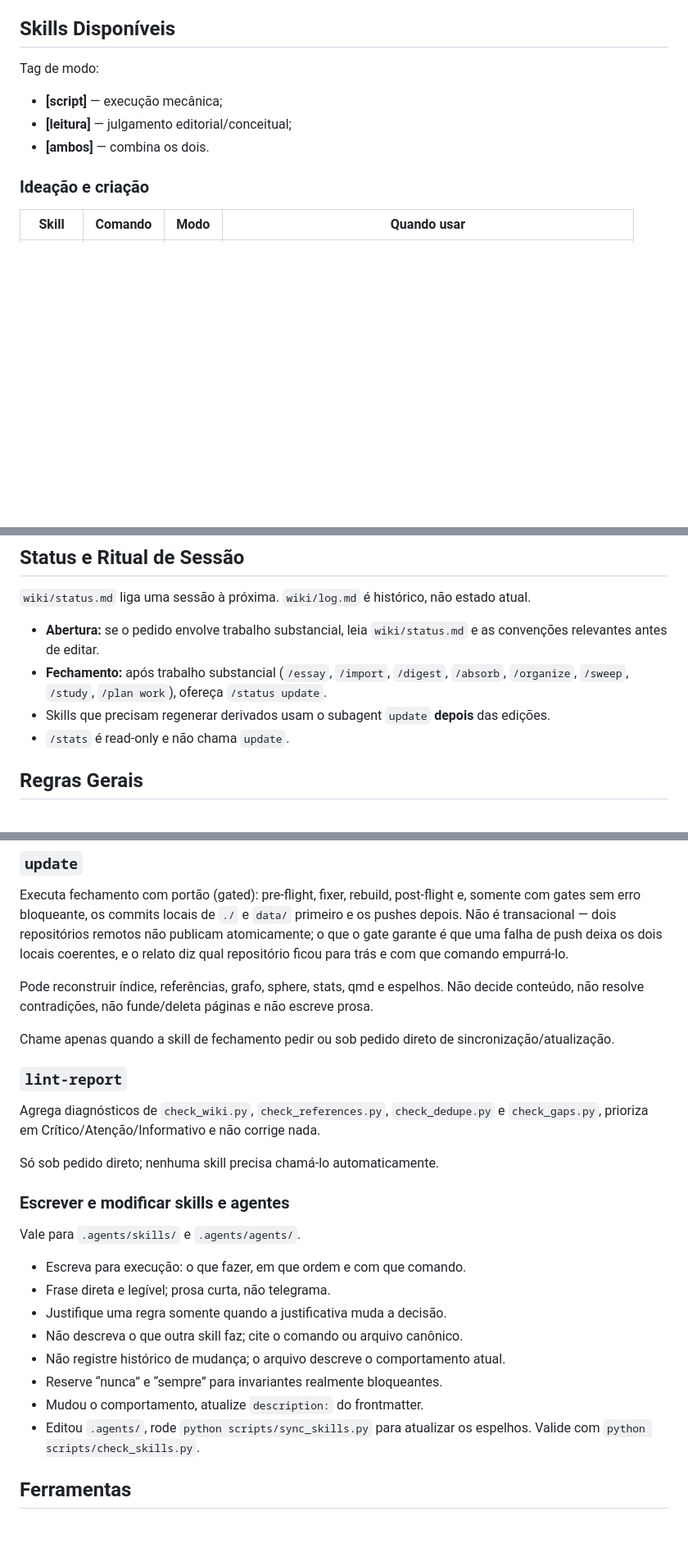
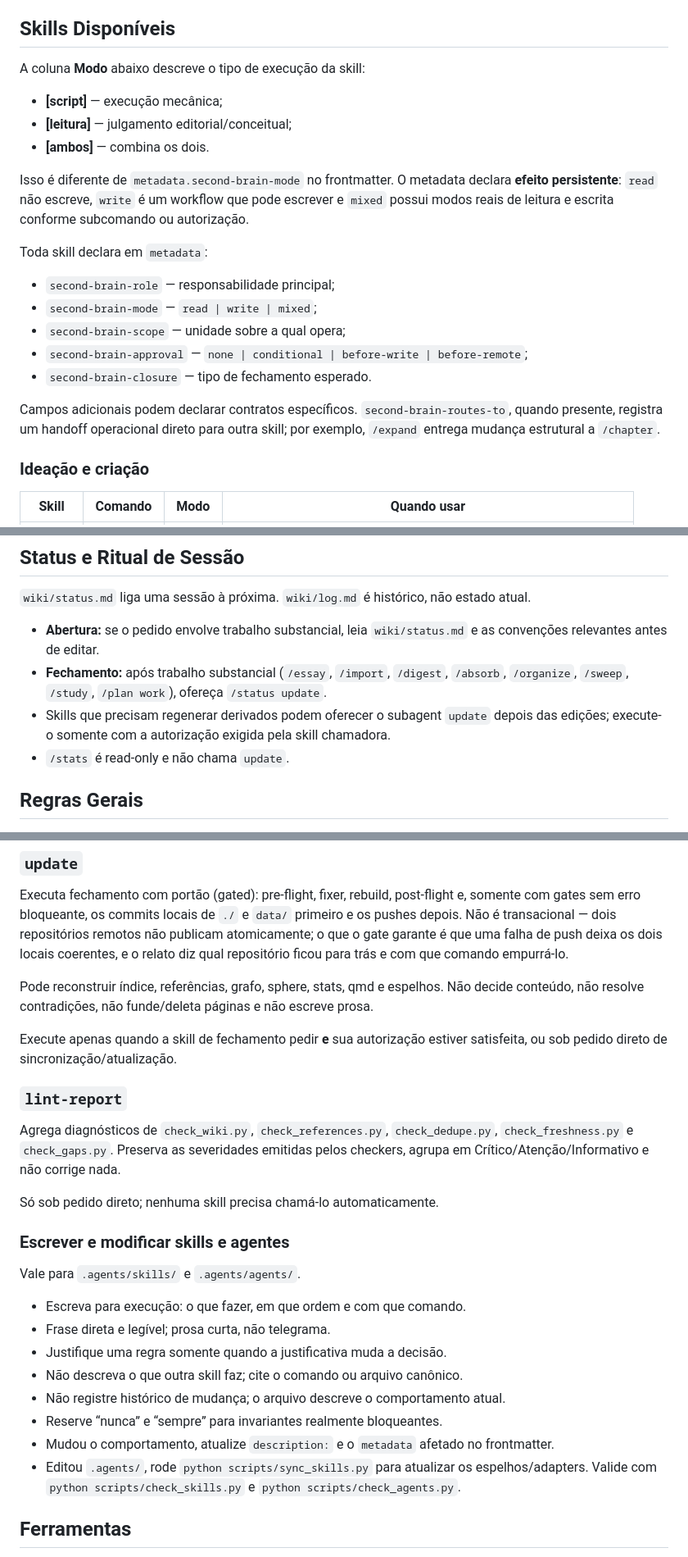
Before and after one commit to gitzambrano/second-brain, a Markdown page: AGENTS.md, 3 parts joined by grey strips. Shown at 82% size. Rendered like a GitHub page; blank space fills up the shorter version.

Commit message:
Align agent routing documentation

```diff
--- a/AGENTS.md
+++ b/AGENTS.md
@@ -102,11 +102,23 @@ registradas na inicialização.
 
 ## Skills Disponíveis
 
-Tag de modo:
+A coluna **Modo** abaixo descreve o tipo de execução da skill:
 
 - **[script]** — execução mecânica;
 - **[leitura]** — julgamento editorial/conceitual;
 - **[ambos]** — combina os dois.
+
+Isso é diferente de `metadata.second-brain-mode` no frontmatter. O metadata declara **efeito persistente**: `read` não escreve, `write` é um workflow que pode escrever e `mixed` possui modos reais de leitura e escrita conforme subcomando ou autorização.
+
+Toda skill declara em `metadata`:
+
+- `second-brain-role` — responsabilidade principal;
+- `second-brain-mode` — `read | write | mixed`;
+- `second-brain-scope` — unidade sobre a qual opera;
+- `second-brain-approval` — `none | conditional | before-write | before-remote`;
+- `second-brain-closure` — tipo de fechamento esperado.
+
+Campos adicionais podem declarar contratos específicos. `second-brain-routes-to`, quando presente, registra um handoff operacional direto para outra skill; por exemplo, `/expand` entrega mudança estrutural a `/chapter`.
 
 ### Ideação e criação
 
@@ -258,7 +270,7 @@ Pendência de curto prazo fica em `wiki/status.md`, não no plano.
 
 - **Abertura:** se o pedido envolve trabalho substancial, leia `wiki/status.md` e as convenções relevantes antes de editar.
 - **Fechamento:** após trabalho substancial (`/essay`, `/import`, `/digest`, `/absorb`, `/organize`, `/sweep`, `/study`, `/plan work`), ofereça `/status update`.
-- Skills que precisam regenerar derivados usam o subagent `update` **depois** das edições.
+- Skills que precisam regenerar derivados podem oferecer o subagent `update` depois das edições; execute-o somente com a autorização exigida pela skill chamadora.
 - `/stats` é read-only e não chama `update`.
 
 ## Regras Gerais
@@ -299,11 +311,11 @@ Executa fechamento com portão (gated): pre-flight, fixer, rebuild, post-flight
 
 Pode reconstruir índice, referências, grafo, sphere, stats, qmd e espelhos. Não decide conteúdo, não resolve contradições, não funde/deleta páginas e não escreve prosa.
 
-Chame apenas quando a skill de fechamento pedir ou sob pedido direto de sincronização/atualização.
+Execute apenas quando a skill de fechamento pedir **e** sua autorização estiver satisfeita, ou sob pedido direto de sincronização/atualização.
 
 ### `lint-report`
 
-Agrega diagnósticos de `check_wiki.py`, `check_references.py`, `check_dedupe.py` e `check_gaps.py`, prioriza em Crítico/Atenção/Informativo e não corrige nada.
+Agrega diagnósticos de `check_wiki.py`, `check_references.py`, `check_dedupe.py`, `check_freshness.py` e `check_gaps.py`. Preserva as severidades emitidas pelos checkers, agrupa em Crítico/Atenção/Informativo e não corrige nada.
 
 Só sob pedido direto; nenhuma skill precisa chamá-lo automaticamente.
 
@@ -317,8 +329,8 @@ Vale para `.agents/skills/` e `.agents/agents/`.
 - Não descreva o que outra skill faz; cite o comando ou arquivo canônico.
 - Não registre histórico de mudança; o arquivo descreve o comportamento atual.
 - Reserve “nunca” e “sempre” para invariantes realmente bloqueantes.
-- Mudou o comportamento, atualize `description:` do frontmatter.
-- Editou `.agents/`, rode `python scripts/sync_skills.py` para atualizar os espelhos. Valide com `python scripts/check_skills.py`.
+- Mudou o comportamento, atualize `description:` e o `metadata` afetado no frontmatter.
+- Editou `.agents/`, rode `python scripts/sync_skills.py` para atualizar os espelhos/adapters. Valide com `python scripts/check_skills.py` e `python scripts/check_agents.py`.
 
 ## Ferramentas
 
```
Also changed, not shown: other parts of AGENTS.md (+3 -3 lines).
